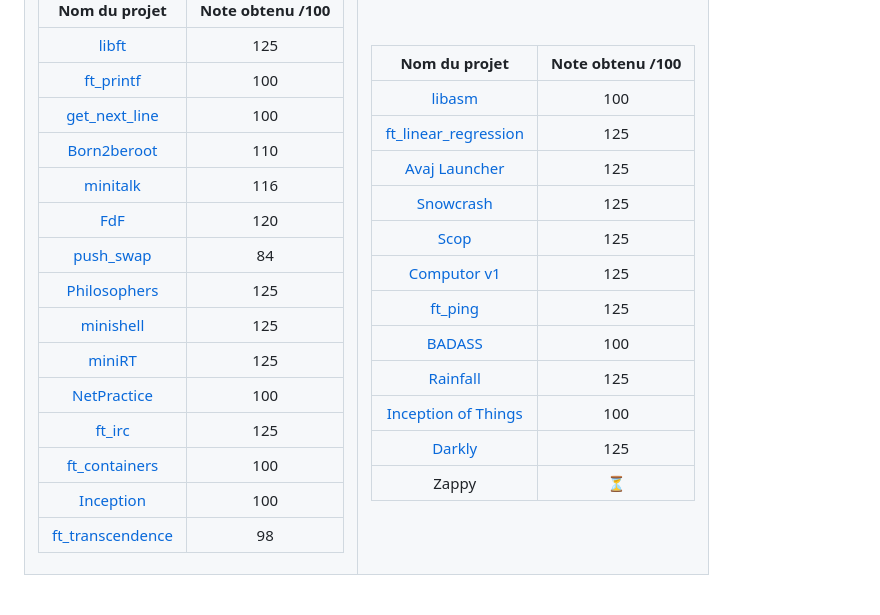
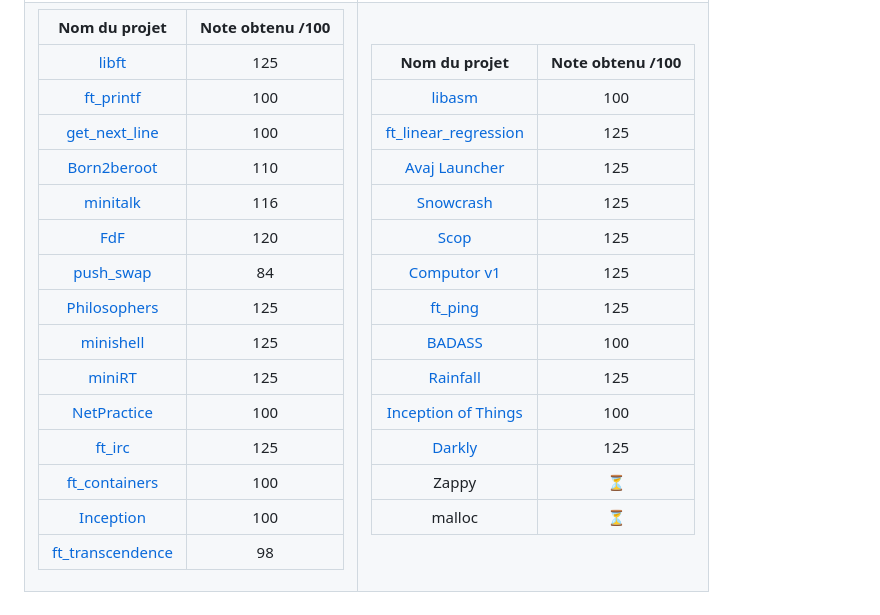
Before and after one commit to axelcoezard/Tous-mes-projets-42, a Markdown page: README.md, the part around the change. Rendered like a GitHub page.

```diff
--- a/README.md
+++ b/README.md
@@ -46,6 +46,7 @@ Sauvegarde de tous mes projets 42 finis.
 | [Inception of Things](https://github.com/axelcoezard/Tous-mes-projets-42/tree/main/Inception-of-Things) | 100 |
 | [Darkly](https://github.com/axelcoezard/Tous-mes-projets-42/tree/main/Darkly) | 125 |
 | Zappy | ⏳ |
+| malloc | ⏳ |
 
 </td></tr> </table>
 
```
